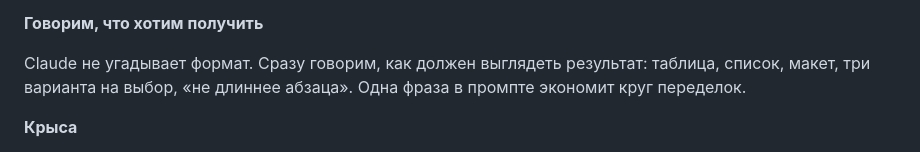
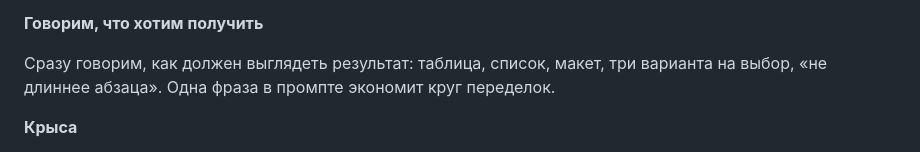
Before and after one commit to valerietolk/claude-demo, a Markdown page: content/11-personal.md, the part around the change. Rendered like a GitHub page.

Commit message:
Personal: drop format lead sentence
Co-Authored-By: Claude Opus 5.5 <noreply@anthropic.com>
Claude-Session: https://claude.ai/code/session_01VxH3JSEUUAcfA9qA9y6pz9

```diff
--- a/content/11-personal.md
+++ b/content/11-personal.md
@@ -141,7 +141,7 @@ Claude Code работает в одном из двух мест.
 
 **Говорим, что хотим получить**
 
-Claude не угадывает формат. Сразу говорим, как должен выглядеть результат: таблица, список, макет, три варианта на выбор, «не длиннее абзаца». Одна фраза в промпте экономит круг переделок.
+Сразу говорим, как должен выглядеть результат: таблица, список, макет, три варианта на выбор, «не длиннее абзаца». Одна фраза в промпте экономит круг переделок.
 
 **Крыса**
 
```
